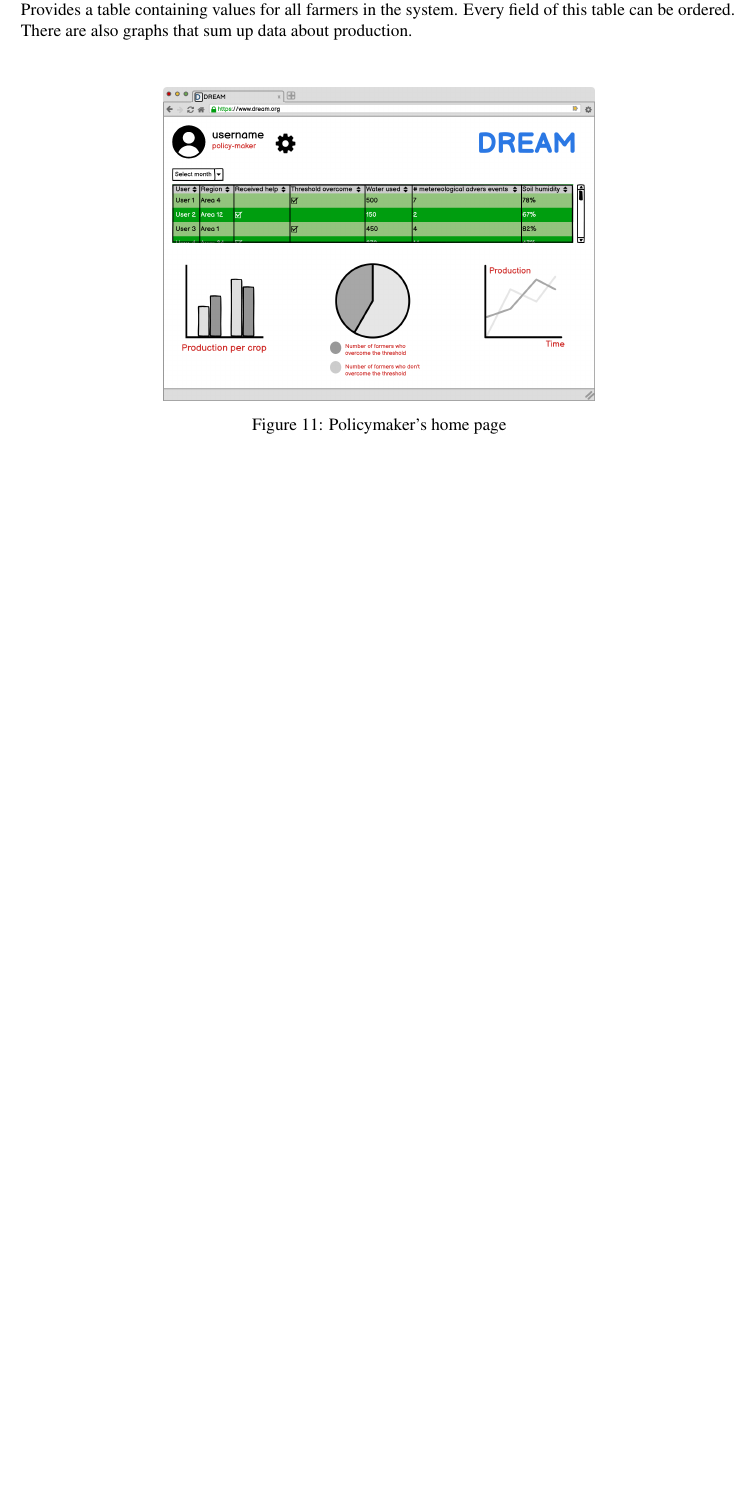
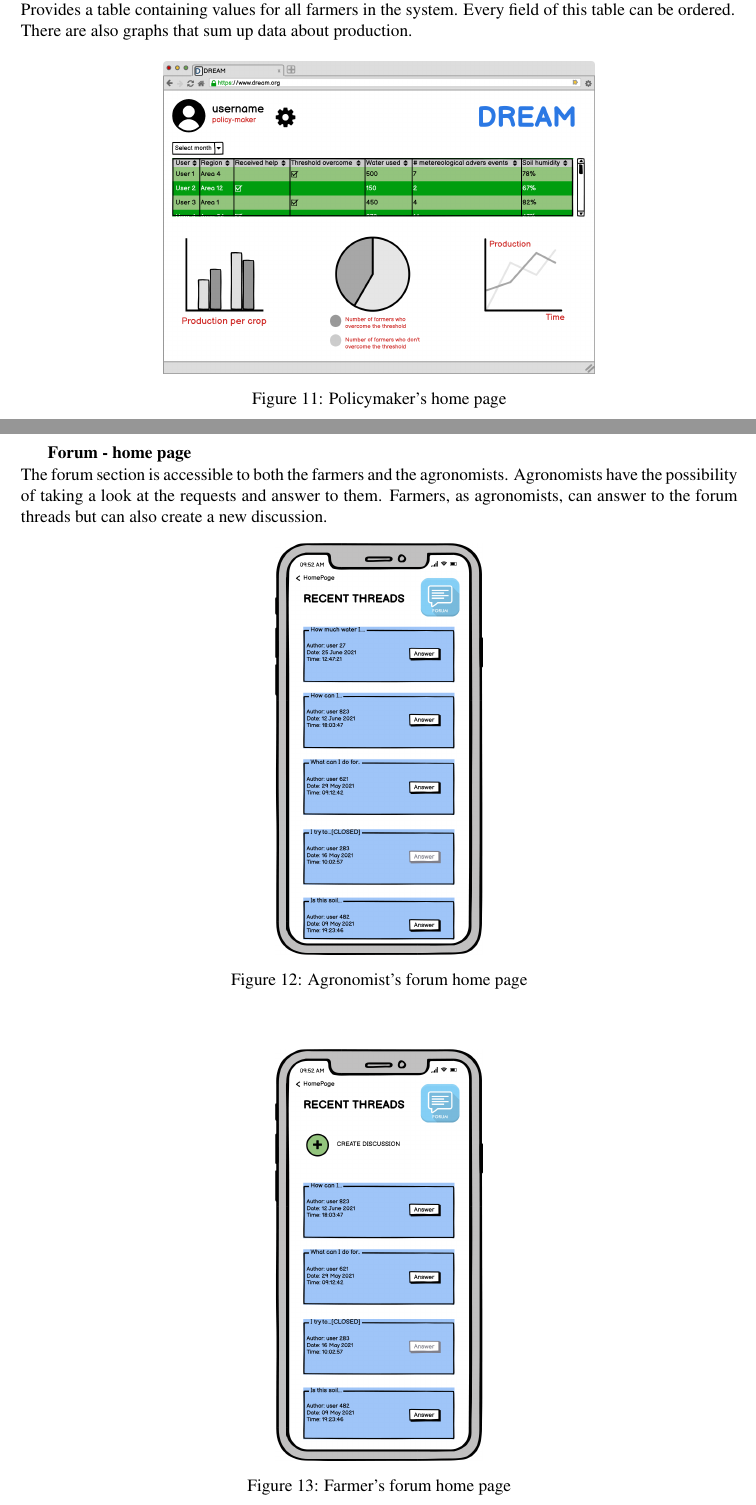
Before and after one commit to fraleone99/IovineLandiniLeone, a LaTeX document (RASD/main.tex, which reads RASD/Files/requirements.tex): part of page 17 of 23 before the commit and two parts of pages 17 and 18 of 25 after it, the two joined at a grey line, cut so that both start at the same text, the shorter picture padded with empty space. Compiled offline with pdfLaTeX; a LaTeX package or settings file that is missing is left out.

Commit message:
User interfaces representation

```diff
--- a/RASD/Files/requirements.tex
+++ b/RASD/Files/requirements.tex
@@ -50,3 +52,18 @@ Provides a table containing values for all farmers in the system. Every field of
     \caption{Policymaker's home page}
 \end{figure}
 
+\newpage
+\textbf{Forum - home page} \\
+The forum section is accessible to both the farmers and the agronomists. Agronomists have the possibility
+of taking a look at the requests and answer to them. Farmers, as agronomists, can answer to the forum threads
+but can also create a new discussion.
+\begin{figure}[H]
+    \centering
+    \includegraphics[scale=0.40]{Images/agronomistForum.png}
+    \caption{Agronomist's forum home page}
+\end{figure}
+\bigskip
+\begin{figure}[H]
+    \centering
+    \includegraphics[scale=0.40]{Images/farmerForum.png}
+    \caption{Farmer's forum home page}
```
Also changed, not shown: RASD/Files/requirements.tex (20 more changed lines).
